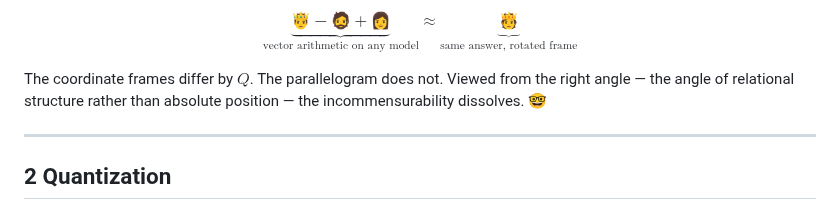
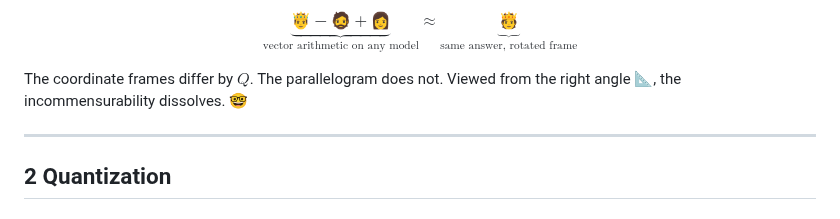
Before and after one commit to devlux76/q2, a Markdown page: DESIGN.md, the part around the change. GitHub-like rendering.

Commit message:
Trust the reader on the right angle pun
https://claude.ai/code/session_01SxBeief2FT7gwt6UmzQNzx

```diff
--- a/DESIGN.md
+++ b/DESIGN.md
@@ -311,8 +311,7 @@ their semantic geometry is not. The gap between those two facts is where Q2 oper
 $$\underbrace{\text{🤴} - \text{🧔} + \text{👩}}_{\text{vector arithmetic on any model}} \approx \underbrace{\text{🫅}}_{\text{same answer, rotated frame}}$$
 
 The coordinate frames differ by $Q$. The parallelogram does not. Viewed from the
-right angle — the angle of relational structure rather than absolute position — the
-incommensurability dissolves. 🤓
+right angle 📐, the incommensurability dissolves. 🤓
 
 ---
 
```
